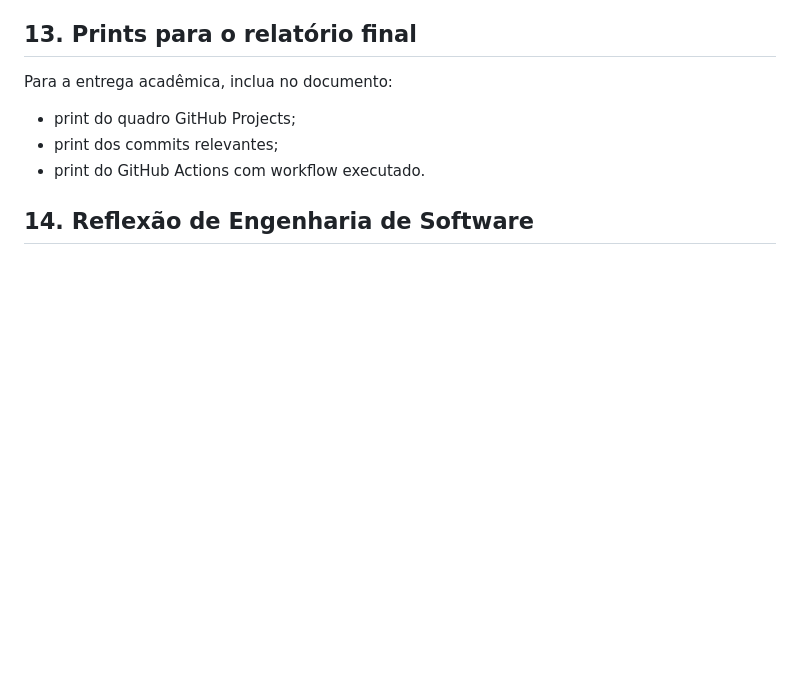
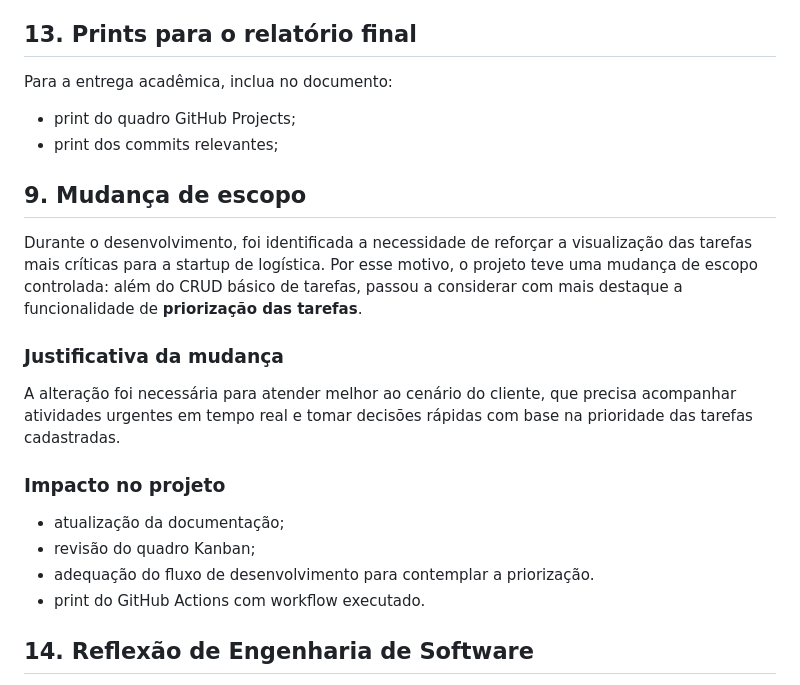
Before and after one commit to AndreDias123/techflow-task-manager, a Markdown page: README.md, the part around the change. Drawn GitHub-style; blank space fills up the shorter version.

Commit message:
docs: registra mudança de escopo do projeto
docs: registra mudança de escopo do projeto

```diff
--- a/README.md
+++ b/README.md
@@ -95,6 +95,18 @@ Os diagramas UML foram incluídos na pasta `docs/`:
 Para a entrega acadêmica, inclua no documento:
 - print do quadro GitHub Projects;
 - print dos commits relevantes;
+
+## 9. Mudança de escopo
+
+Durante o desenvolvimento, foi identificada a necessidade de reforçar a visualização das tarefas mais críticas para a startup de logística. Por esse motivo, o projeto teve uma mudança de escopo controlada: além do CRUD básico de tarefas, passou a considerar com mais destaque a funcionalidade de **priorização das tarefas**.
+
+### Justificativa da mudança
+A alteração foi necessária para atender melhor ao cenário do cliente, que precisa acompanhar atividades urgentes em tempo real e tomar decisões rápidas com base na prioridade das tarefas cadastradas.
+
+### Impacto no projeto
+- atualização da documentação;
+- revisão do quadro Kanban;
+- adequação do fluxo de desenvolvimento para contemplar a priorização.
 - print do GitHub Actions com workflow executado.
 
 ## 14. Reflexão de Engenharia de Software
```
